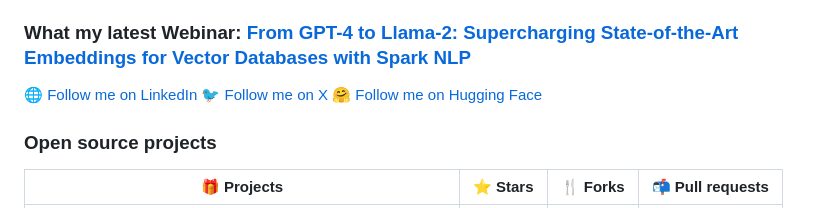
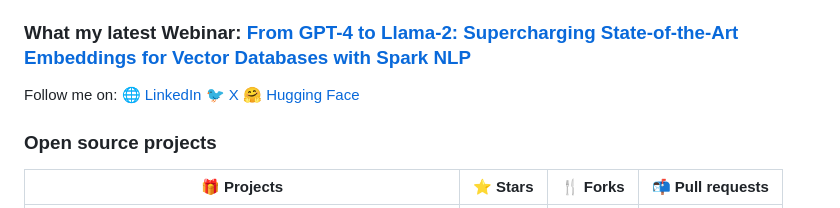
Before and after one commit to maziyarpanahi/maziyarpanahi, a Markdown page: README.md, the part around the change. GitHub-like rendering.

```diff
--- a/README.md
+++ b/README.md
@@ -4,9 +4,10 @@ I lead the team behind [Spark NLP](http://sparknlp.org) at John Snow Labs, one o
 
 ### What my latest Webinar: [From GPT-4 to Llama-2: Supercharging State-of-the-Art Embeddings for Vector Databases with Spark NLP](https://www.johnsnowlabs.com/watch-from-gpt-4-to-llama-2-supercharging-state-of-the-art-embeddings-for-vector-databases-with-spark-nlp/)
 
-🌐 <a href="https://www.linkedin.com/in/maziyarpanahi">Follow me on LinkedIn</a>
-🐦 <a href="https://twitter.com/MaziyarPanahi">Follow me on X</a>
-🤗 <a href="https://huggingface.co/MaziyarPanahi">Follow me on Hugging Face</a>
+Follow me on:
+🌐 <a href="https://www.linkedin.com/in/maziyarpanahi">LinkedIn</a>
+🐦 <a href="https://twitter.com/MaziyarPanahi">X</a>
+🤗 <a href="https://huggingface.co/MaziyarPanahi">Hugging Face</a>
 
 <h3>Open source projects</h3>
 <table>
```
